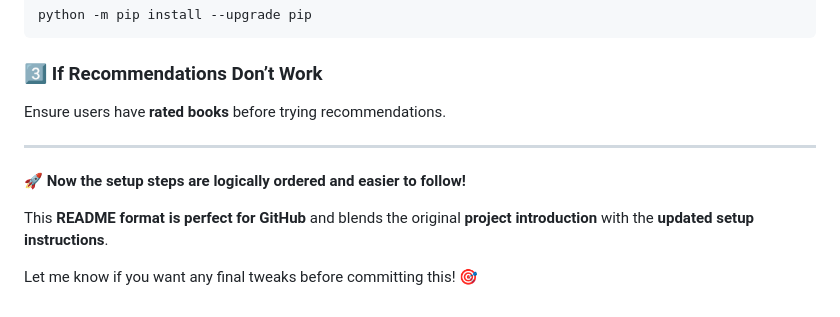
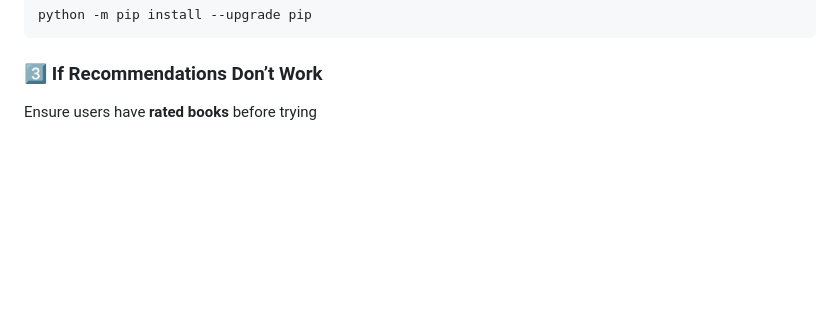
Before and after one commit to kapeed54/Online-Book-Store-With-Recommendation-System, a Markdown page: README.md, the part around the change. Drawn GitHub-style; blank space fills up the shorter version.

````diff
--- a/README.md
+++ b/README.md
@@ -216,12 +216,4 @@ Start-Service MySQL
 python -m pip install --upgrade pip
 ```
 ### **3️⃣ If Recommendations Don’t Work**
-Ensure users have **rated books** before trying recommendations.
-
----
-
-🚀 **Now the setup steps are logically ordered and easier to follow!**
-
-This **README format is perfect for GitHub** and blends the original **project introduction** with the **updated setup instructions**.
-
-Let me know if you want any final tweaks before committing this! 🎯
+Ensure users have **rated books** before trying
````
